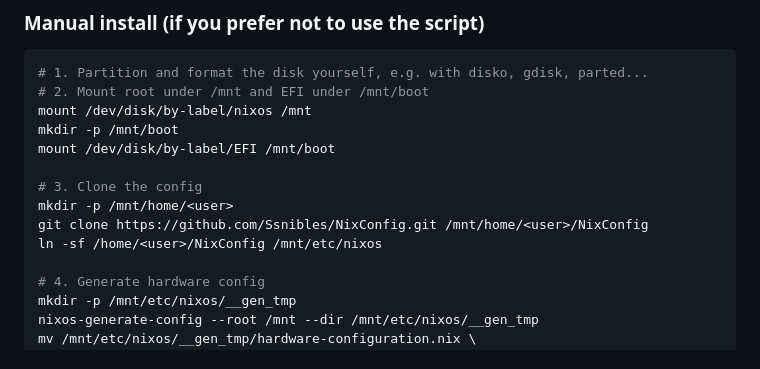
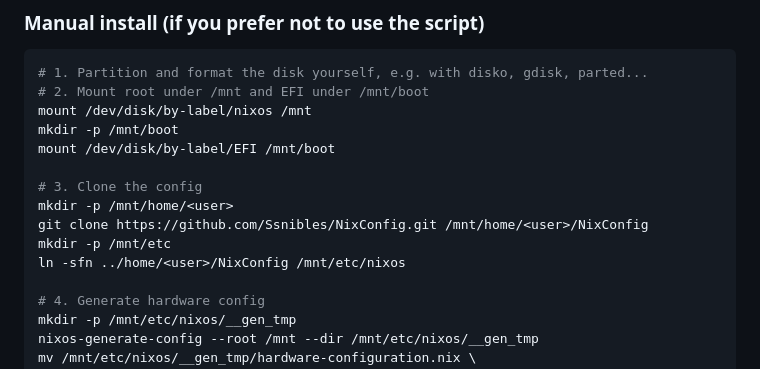
Before and after one commit to Ssnibles/NixConfig, a Markdown page: README.md, the part around the change. GitHub-like rendering.

Commit message:
docs(readme): fix manual install symlink to be relative

```diff
--- a/README.md
+++ b/README.md
@@ -284,7 +284,8 @@ mount /dev/disk/by-label/EFI /mnt/boot
 # 3. Clone the config
 mkdir -p /mnt/home/<user>
 git clone https://github.com/Ssnibles/NixConfig.git /mnt/home/<user>/NixConfig
-ln -sf /home/<user>/NixConfig /mnt/etc/nixos
+mkdir -p /mnt/etc
+ln -sfn ../home/<user>/NixConfig /mnt/etc/nixos
 
 # 4. Generate hardware config
 mkdir -p /mnt/etc/nixos/__gen_tmp
```
